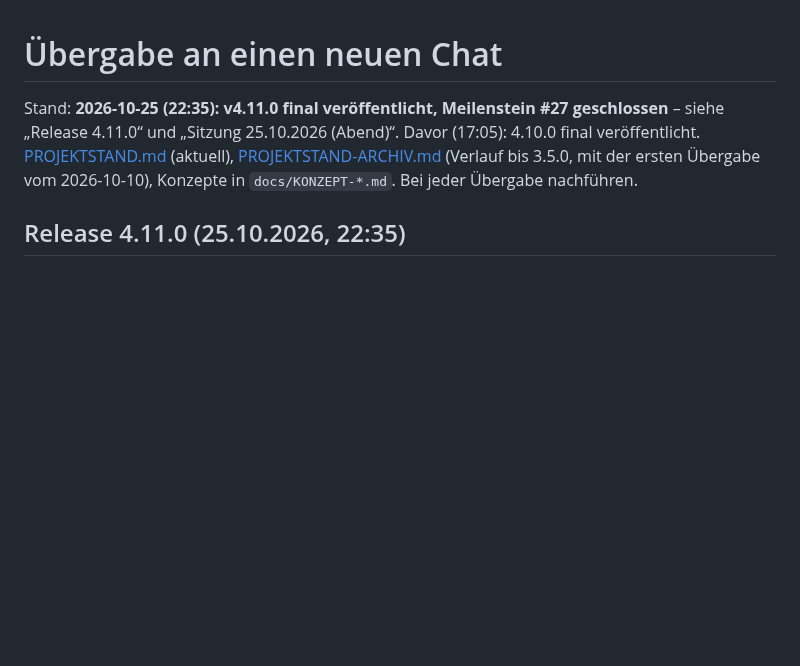
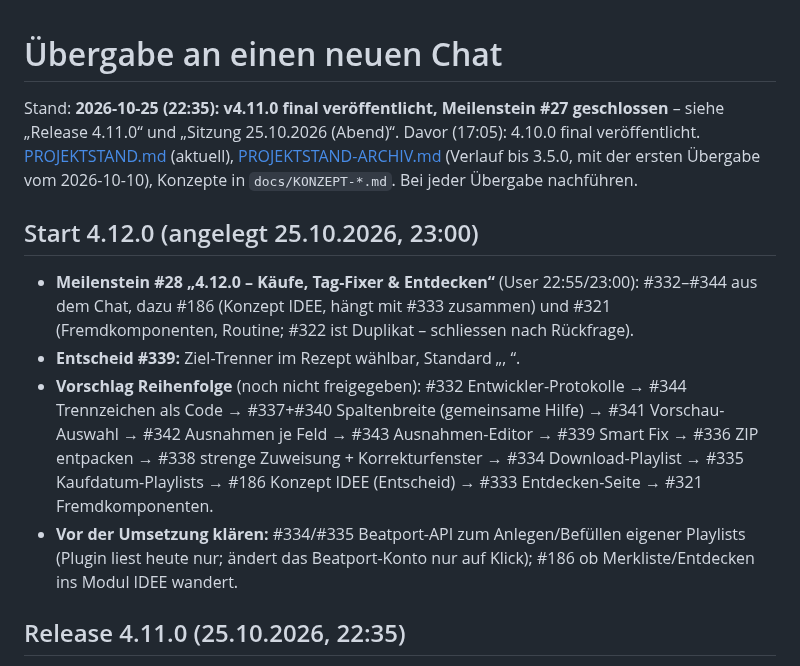
Before and after one commit to MarkusKeller8200/markussxch-tagstudio, a Markdown page: docs/UEBERGABE.md, the part around the change. Drawn GitHub-style; blank space fills up the shorter version.

Commit message:
Übergabe: Meilenstein 4.12.0 angelegt, Reihenfolge vorgeschlagen
Co-Authored-By: Claude Opus 5.5 <noreply@anthropic.com>
Claude-Session: https://claude.ai/code/session_01AA1oB3MhQF38Nn1utzcwnt

```diff
--- a/docs/UEBERGABE.md
+++ b/docs/UEBERGABE.md
@@ -3,6 +3,18 @@
 Stand: **2026-10-25 (22:35): v4.11.0 final veröffentlicht, Meilenstein #27 geschlossen** – siehe „Release 4.11.0“ und „Sitzung 25.10.2026 (Abend)“. Davor (17:05): 4.10.0 final veröffentlicht.
 [PROJEKTSTAND.md](PROJEKTSTAND.md) (aktuell), [PROJEKTSTAND-ARCHIV.md](PROJEKTSTAND-ARCHIV.md) (Verlauf bis 3.5.0, mit der
 ersten Übergabe vom 2026-10-10), Konzepte in `docs/KONZEPT-*.md`. Bei jeder Übergabe nachführen.
+
+## Start 4.12.0 (angelegt 25.10.2026, 23:00)
+
+- **Meilenstein #28 „4.12.0 – Käufe, Tag-Fixer & Entdecken“** (User 22:55/23:00): #332–#344 aus dem Chat, dazu #186
+  (Konzept IDEE, hängt mit #333 zusammen) und #321 (Fremdkomponenten, Routine; #322 ist Duplikat – schliessen nach Rückfrage).
+- **Entscheid #339:** Ziel-Trenner im Rezept wählbar, Standard „, “.
+- **Vorschlag Reihenfolge** (noch nicht freigegeben): #332 Entwickler-Protokolle → #344 Trennzeichen als Code →
+  #337+#340 Spaltenbreite (gemeinsame Hilfe) → #341 Vorschau-Auswahl → #342 Ausnahmen je Feld → #343 Ausnahmen-Editor →
+  #339 Smart Fix → #336 ZIP entpacken → #338 strenge Zuweisung + Korrekturfenster → #334 Download-Playlist → #335
+  Kaufdatum-Playlists → #186 Konzept IDEE (Entscheid) → #333 Entdecken-Seite → #321 Fremdkomponenten.
+- **Vor der Umsetzung klären:** #334/#335 Beatport-API zum Anlegen/Befüllen eigener Playlists (Plugin liest heute nur;
+  ändert das Beatport-Konto nur auf Klick); #186 ob Merkliste/Entdecken ins Modul IDEE wandert.
 
 ## Release 4.11.0 (25.10.2026, 22:35)
 
```
Also changed, not shown: docs/PROJEKTSTAND.md (+1 -0 lines).
